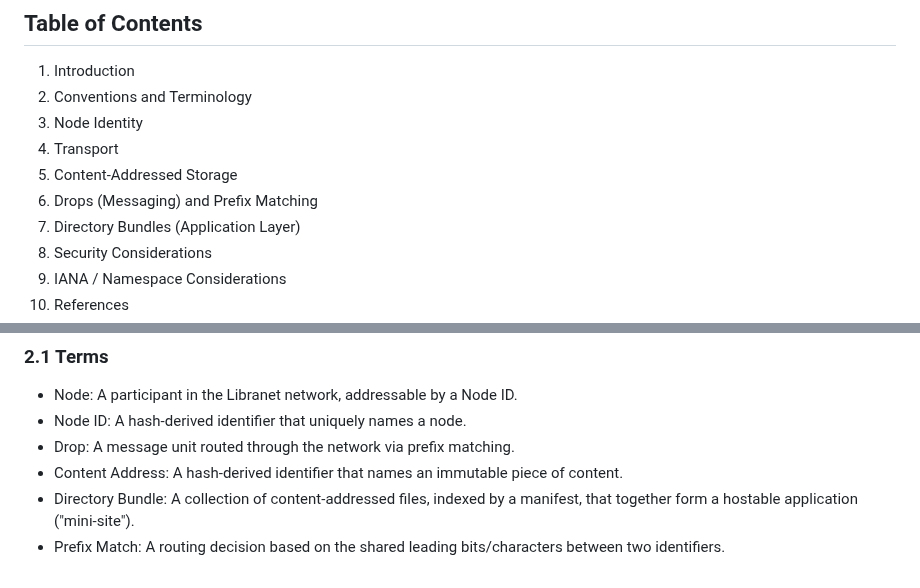
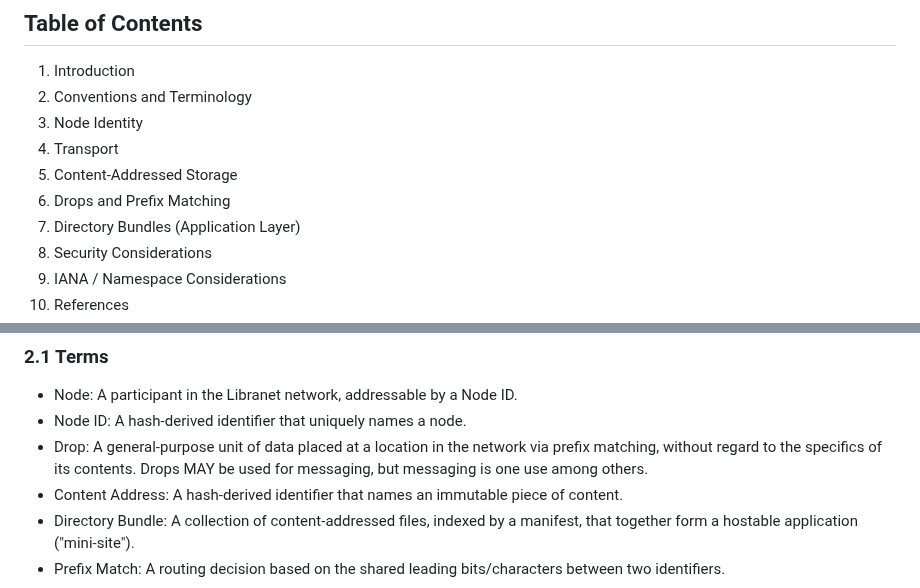
Before and after one commit to marcpage/libranet, a Markdown page: docs/ProtocolSpecification.md, 2 parts joined by grey strips. Drawn GitHub-style.

```diff
--- a/docs/ProtocolSpecification.md
+++ b/docs/ProtocolSpecification.md
@@ -21,7 +21,7 @@ This is a working draft. Sections marked `TBD` are placeholders pending further
 3. Node Identity
 4. Transport
 5. Content-Addressed Storage
-6. Drops (Messaging) and Prefix Matching
+6. Drops and Prefix Matching
 7. Directory Bundles (Application Layer)
 8. Security Considerations
 9. IANA / Namespace Considerations
@@ -41,7 +41,7 @@ The key words "MUST", "MUST NOT", "REQUIRED", "SHALL", "SHALL NOT", "SHOULD", "S
 
 - Node: A participant in the Libranet network, addressable by a Node ID.
 - Node ID: A hash-derived identifier that uniquely names a node.
-- Drop: A message unit routed through the network via prefix matching.
+- Drop: A general-purpose unit of data placed at a location in the network via prefix matching, without regard to the specifics of its contents. Drops MAY be used for messaging, but messaging is one use among others.
 - Content Address: A hash-derived identifier that names an immutable piece of content.
 - Directory Bundle: A collection of content-addressed files, indexed by a manifest, that together form a hostable application ("mini-site").
 - Prefix Match: A routing decision based on the shared leading bits/characters between two identifiers.
```
Also changed, not shown: other parts of docs/ProtocolSpecification.md (+16 -3 lines).
